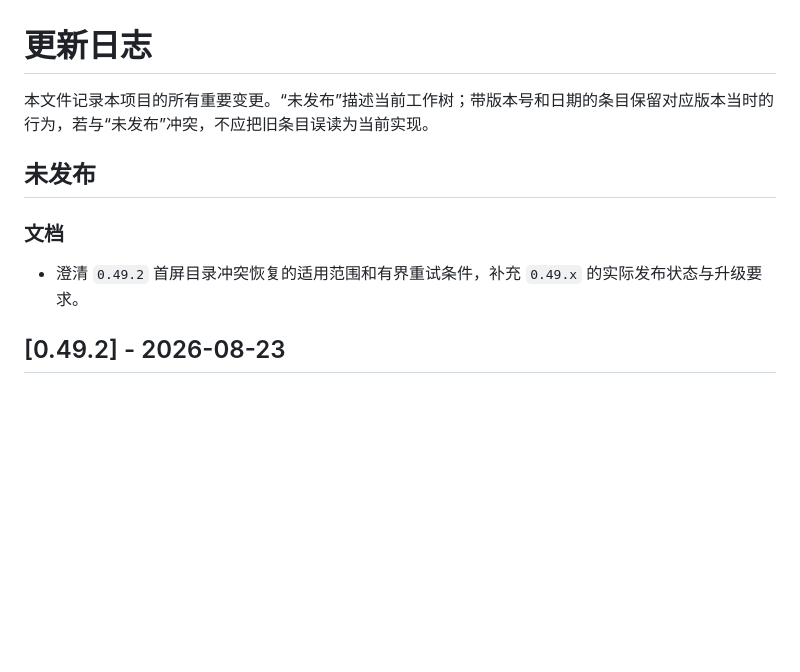
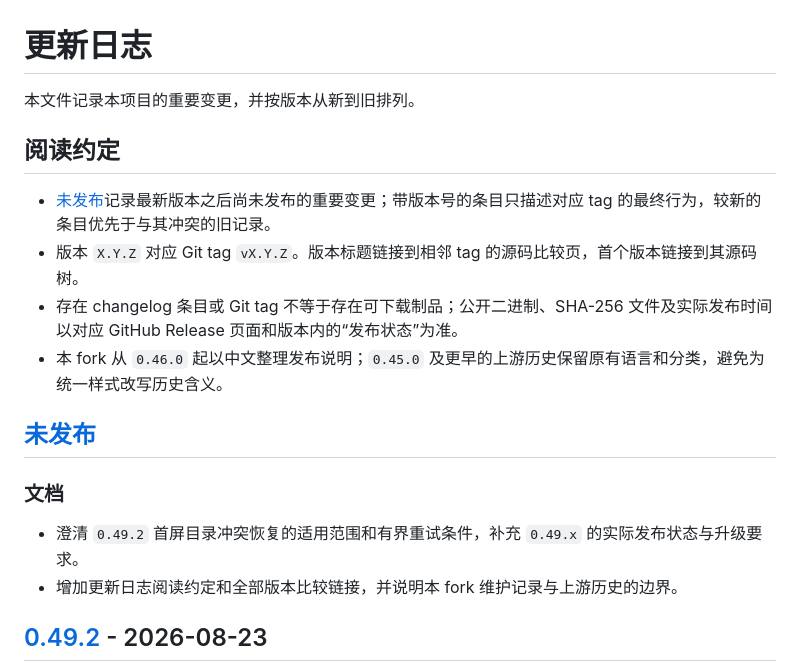
Before and after one commit to isarmg/dufs-ram, a Markdown page: CHANGELOG.md, the part around one of its changes. Drawn GitHub-style; blank space fills up the shorter version.

```diff
--- a/CHANGELOG.md
+++ b/CHANGELOG.md
@@ -1,12 +1,20 @@
 # 更新日志
 
-本文件记录本项目的所有重要变更。“未发布”描述当前工作树；带版本号和日期的条目保留对应版本当时的行为，若与“未发布”冲突，不应把旧条目误读为当前实现。
+本文件记录本项目的重要变更，并按版本从新到旧排列。
 
-## 未发布
+## 阅读约定
+
+- [未发布]记录最新版本之后尚未发布的重要变更；带版本号的条目只描述对应 tag 的最终行为，较新的条目优先于与其冲突的旧记录。
+- 版本 `X.Y.Z` 对应 Git tag `vX.Y.Z`。版本标题链接到相邻 tag 的源码比较页，首个版本链接到其源码树。
+- 存在 changelog 条目或 Git tag 不等于存在可下载制品；公开二进制、SHA-256 文件及实际发布时间以对应 GitHub Release 页面和版本内的“发布状态”为准。
+- 本 fork 从 `0.46.0` 起以中文整理发布说明；`0.45.0` 及更早的上游历史保留原有语言和分类，避免为统一样式改写历史含义。
+
+## [未发布]
 
 ### 文档
 
 - 澄清 `0.49.2` 首屏目录冲突恢复的适用范围和有界重试条件，补充 `0.49.x` 的实际发布状态与升级要求。
+- 增加更新日志阅读约定和全部版本比较链接，并说明本 fork 维护记录与上游历史的边界。
 
 ## [0.49.2] - 2026-08-23
 
```
Also changed, not shown: other parts of CHANGELOG.md (+65 -0 lines).
